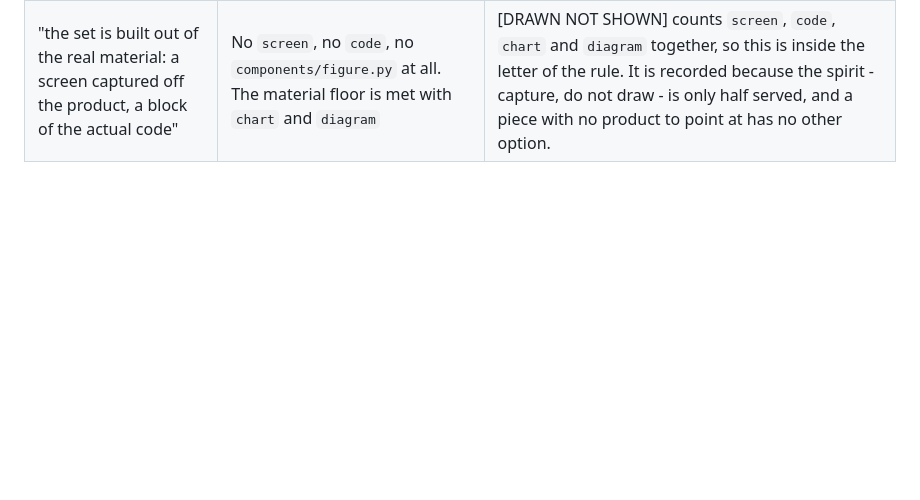
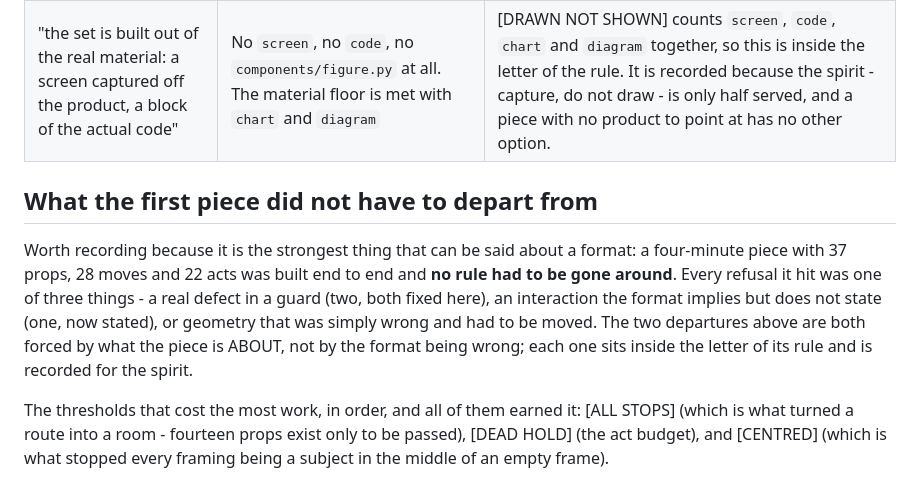
Before and after one commit to omkarbhale/soundstage, a Markdown page: formats/standing-set/FIELD-NOTES.md, the part around the change. Rendered like a GitHub page; blank space fills up the shorter version.

Commit message:
Field notes: the format held - no rule had to be gone around
A four-minute piece, 37 props, 28 moves, 22 acts, built end to end with a
standing permission to bypass any rule that was not earning its keep, and none
was used. Every refusal was a real guard defect, an unstated interaction, or
geometry that was simply wrong.

Also names the three thresholds that cost the most work and why each earned it,
since that is what a revision needs to know it must not weaken: ALL STOPS turned
a route into a room, DEAD HOLD set the size of the job, and CENTRED is what kept
every framing from being a subject in the middle of an empty frame.

Co-Authored-By: Claude Opus 5 (1M context) <noreply@anthropic.com>

```diff
--- a/formats/standing-set/FIELD-NOTES.md
+++ b/formats/standing-set/FIELD-NOTES.md
@@ -120,3 +120,18 @@ the piece was for.
 | --- | --- | --- |
 | "two or three families, one of them monospace **only where a `code` prop needs it**" | Monospace with no `code` prop at all: the engraved plates, the measured tick labels and the counted units | [FAMILIES] still demands two families. The piece had no code in it and could not have - its listener has never seen a repository. The rule's reason is "the voice changes where the material does", and stamped metal is a different material from spoken type. The format should say **monospace is the machine-cut voice**, of which source is one case. |
 | "the set is built out of the real material: a screen captured off the product, a block of the actual code" | No `screen`, no `code`, no `components/figure.py` at all. The material floor is met with `chart` and `diagram` | [DRAWN NOT SHOWN] counts `screen`, `code`, `chart` and `diagram` together, so this is inside the letter of the rule. It is recorded because the spirit - capture, do not draw - is only half served, and a piece with no product to point at has no other option. |
+
+## What the first piece did not have to depart from
+
+Worth recording because it is the strongest thing that can be said about a format: a
+four-minute piece with 37 props, 28 moves and 22 acts was built end to end and **no rule
+had to be gone around**. Every refusal it hit was one of three things - a real defect in
+a guard (two, both fixed here), an interaction the format implies but does not state (one,
+now stated), or geometry that was simply wrong and had to be moved. The two departures
+above are both forced by what the piece is ABOUT, not by the format being wrong; each one
+sits inside the letter of its rule and is recorded for the spirit.
+
+The thresholds that cost the most work, in order, and all of them earned it: [ALL STOPS]
+(which is what turned a route into a room - fourteen props exist only to be passed),
+[DEAD HOLD] (the act budget), and [CENTRED] (which is what stopped every framing being a
+subject in the middle of an empty frame).
```
